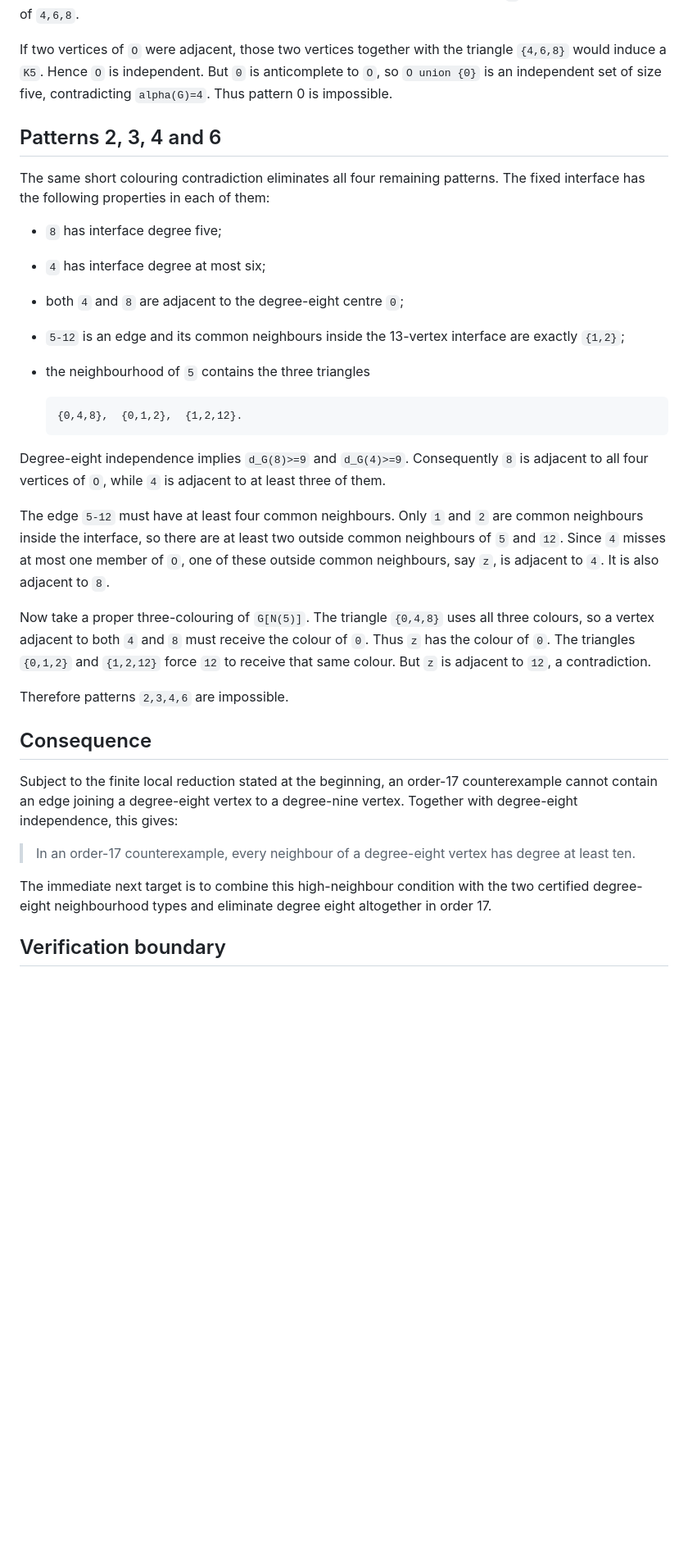
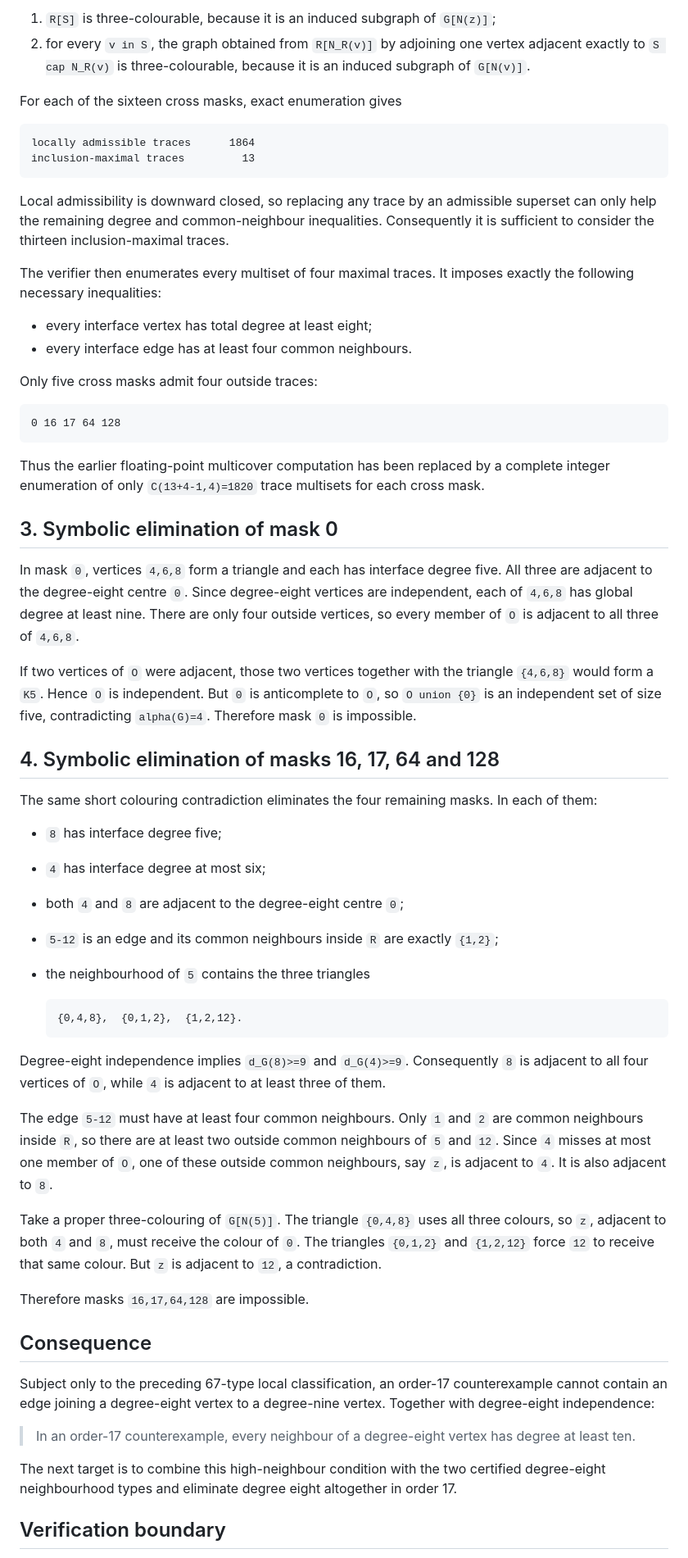
Before and after one commit to KAVentures/stable-set-flow-gadgets, a Markdown page: experiments/tihany/ROOK_INTERFACE_ELIMINATION.md, the part around one of its changes. Shown at 82% size. Drawn GitHub-style; blank space fills up the shorter version.

Commit message:
Replace floating multicover step by exact finite certificate

````diff
--- a/experiments/tihany/ROOK_INTERFACE_ELIMINATION.md
+++ b/experiments/tihany/ROOK_INTERFACE_ELIMINATION.md
@@ -35,53 +78,87 @@ independent, each of `4,6,8` has global degree at least nine.  There are only fo
+1. `R[S]` is three-colourable, because it is an induced subgraph of `G[N(z)]`;
+2. for every `v in S`, the graph obtained from `R[N_R(v)]` by adjoining one vertex
+   adjacent exactly to `S cap N_R(v)` is three-colourable, because it is an induced
+   subgraph of `G[N(v)]`.
+
+For each of the sixteen cross masks, exact enumeration gives
+
+```text
+locally admissible traces      1864
+inclusion-maximal traces         13
+```
+
+Local admissibility is downward closed, so replacing any trace by an admissible
+superset can only help the remaining degree and common-neighbour inequalities.
+Consequently it is sufficient to consider the thirteen inclusion-maximal traces.
+
+The verifier then enumerates every multiset of four maximal traces. It imposes exactly
+the following necessary inequalities:
+
+- every interface vertex has total degree at least eight;
+- every interface edge has at least four common neighbours.
+
+Only five cross masks admit four outside traces:
+
+```text
+0 16 17 64 128
+```
+
+Thus the earlier floating-point multicover computation has been replaced by a complete
+integer enumeration of only `C(13+4-1,4)=1820` trace multisets for each cross mask.
+
+## 3. Symbolic elimination of mask 0
+
+In mask `0`, vertices `4,6,8` form a triangle and each has interface degree five. All
+three are adjacent to the degree-eight centre `0`. Since degree-eight vertices are
+independent, each of `4,6,8` has global degree at least nine. There are only four
 outside vertices, so every member of `O` is adjacent to all three of `4,6,8`.
 
 If two vertices of `O` were adjacent, those two vertices together with the triangle
-`{4,6,8}` would induce a `K5`.  Hence `O` is independent.  But `0` is anticomplete to
-`O`, so `O union {0}` is an independent set of size five, contradicting `alpha(G)=4`.
-Thus pattern 0 is impossible.
+`{4,6,8}` would form a `K5`. Hence `O` is independent. But `0` is anticomplete to
+`O`, so `O union {0}` is an independent set of size five, contradicting
+`alpha(G)=4`. Therefore mask `0` is impossible.
 
-## Patterns 2, 3, 4 and 6
+## 4. Symbolic elimination of masks 16, 17, 64 and 128
 
-The same short colouring contradiction eliminates all four remaining patterns.
-The fixed interface has the following properties in each of them:
+The same short colouring contradiction eliminates the four remaining masks. In each
+of them:
 
 - `8` has interface degree five;
 - `4` has interface degree at most six;
 - both `4` and `8` are adjacent to the degree-eight centre `0`;
-- `5-12` is an edge and its common neighbours inside the 13-vertex interface are
-  exactly `{1,2}`;
+- `5-12` is an edge and its common neighbours inside `R` are exactly `{1,2}`;
 - the neighbourhood of `5` contains the three triangles
 
   ```text
   {0,4,8},  {0,1,2},  {1,2,12}.
   ```
 
-Degree-eight independence implies `d_G(8)>=9` and `d_G(4)>=9`.  Consequently `8` is
+Degree-eight independence implies `d_G(8)>=9` and `d_G(4)>=9`. Consequently `8` is
 adjacent to all four vertices of `O`, while `4` is adjacent to at least three of them.
 
-The edge `5-12` must have at least four common neighbours.  Only `1` and `2` are
-common neighbours inside the interface, so there are at least two outside common
-neighbours of `5` and `12`.  Since `4` misses at most one member of `O`, one of these
-outside common neighbours, say `z`, is adjacent to `4`.  It is also adjacent to `8`.
+The edge `5-12` must have at least four common neighbours. Only `1` and `2` are
+common neighbours inside `R`, so there are at least two outside common neighbours of
+`5` and `12`. Since `4` misses at most one member of `O`, one of these outside common
+neighbours, say `z`, is adjacent to `4`. It is also adjacent to `8`.
 
-Now take a proper three-colouring of `G[N(5)]`.  The triangle `{0,4,8}` uses all three
-colours, so a vertex adjacent to both `4` and `8` must receive the colour of `0`.
-Thus `z` has the colour of `0`.  The triangles `{0,1,2}` and `{1,2,12}` force `12`
-to receive that same colour.  But `z` is adjacent to `12`, a contradiction.
+Take a proper three-colouring of `G[N(5)]`. The triangle `{0,4,8}` uses all three
+colours, so `z`, adjacent to both `4` and `8`, must receive the colour of `0`. The
+triangles `{0,1,2}` and `{1,2,12}` force `12` to receive that same colour. But
+`z` is adjacent to `12`, a contradiction.
 
-Therefore patterns `2,3,4,6` are impossible.
+Therefore masks `16,17,64,128` are impossible.
 
 ## Consequence
 
-Subject to the finite local reduction stated at the beginning, an order-17
-counterexample cannot contain an edge joining a degree-eight vertex to a degree-nine
-vertex.  Together with degree-eight independence, this gives:
+Subject only to the preceding 67-type local classification, an order-17 counterexample
+cannot contain an edge joining a degree-eight vertex to a degree-nine vertex. Together
+with degree-eight independence:
 
 > In an order-17 counterexample, every neighbour of a degree-eight vertex has degree
 > at least ten.
 
-The immediate next target is to combine this high-neighbour condition with the two
-certified degree-eight neighbourhood types and eliminate degree eight altogether in
-order 17.
+The next target is to combine this high-neighbour condition with the two certified
+degree-eight neighbourhood types and eliminate degree eight altogether in order 17.
 
 ## Verification boundary
 
````
Also changed, not shown: other parts of experiments/tihany/ROOK_INTERFACE_ELIMINATION.md (+77 -23 lines).
